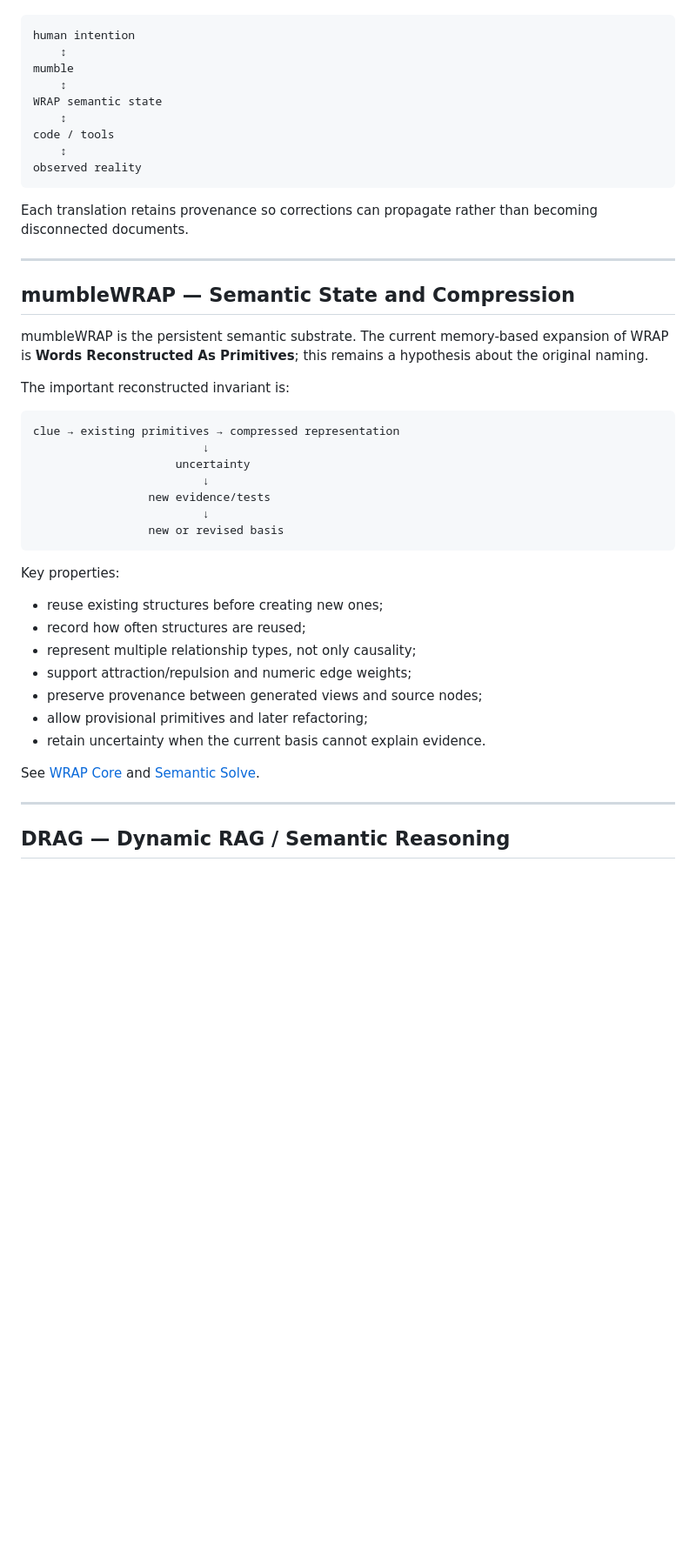
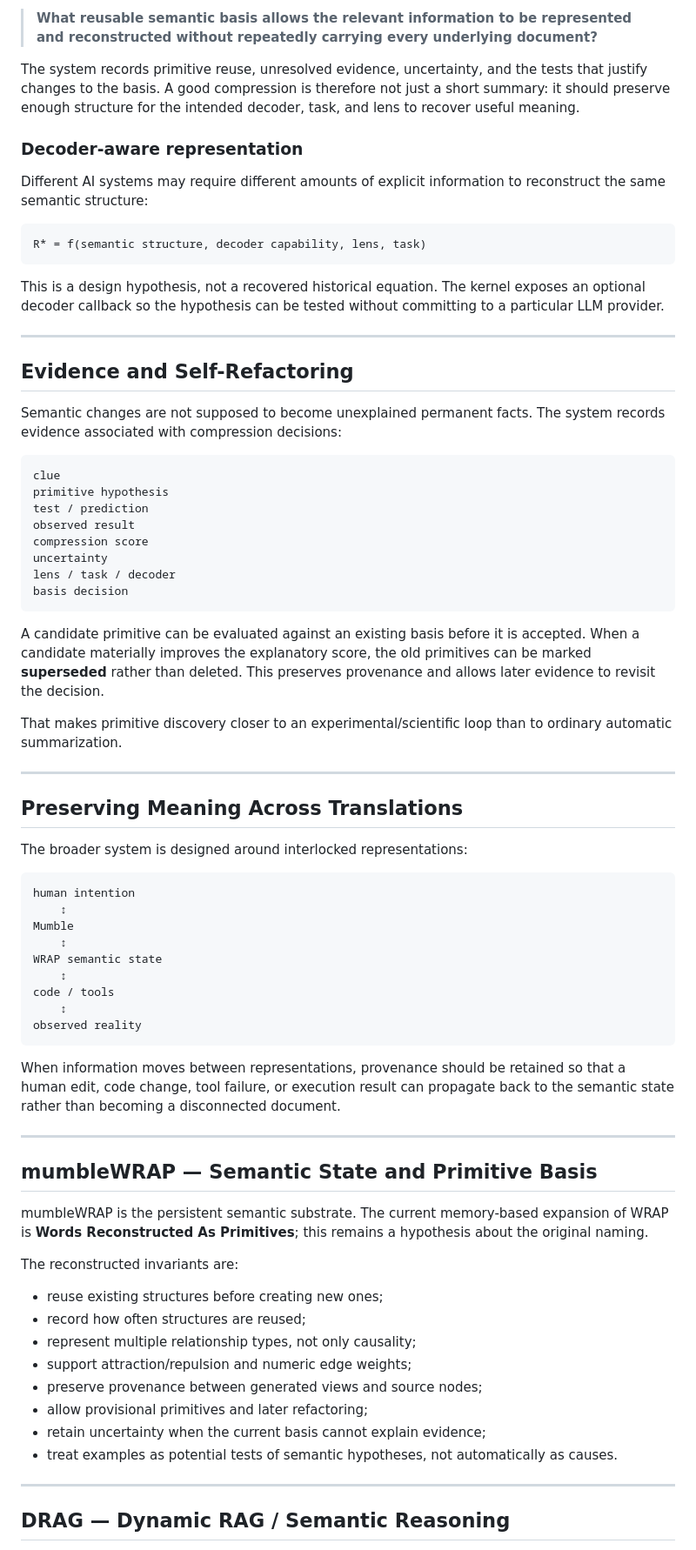
Before and after one commit to ivanferrier55/SpecuLoop, a Markdown page: README.md, the part around one of its changes. Shown at 87% size. GitHub-like rendering; blank space fills up the shorter version.

Commit message:
Reframe SpecuLoop around semantic compression and refactoring

````diff
--- a/README.md
+++ b/README.md
@@ -31,8 +76,48 @@ When information moves between human language, semantic structures, code, and ex
+> **What reusable semantic basis allows the relevant information to be represented and reconstructed without repeatedly carrying every underlying document?**
+
+The system records primitive reuse, unresolved evidence, uncertainty, and the tests that justify changes to the basis. A good compression is therefore not just a short summary: it should preserve enough structure for the intended decoder, task, and lens to recover useful meaning.
+
+### Decoder-aware representation
+
+Different AI systems may require different amounts of explicit information to reconstruct the same semantic structure:
+
+```text
+R* = f(semantic structure, decoder capability, lens, task)
+```
+
+This is a design hypothesis, not a recovered historical equation. The kernel exposes an optional decoder callback so the hypothesis can be tested without committing to a particular LLM provider.
+
+---
+
+## Evidence and Self-Refactoring
+
+Semantic changes are not supposed to become unexplained permanent facts. The system records evidence associated with compression decisions:
+
+```text
+clue
+primitive hypothesis
+test / prediction
+observed result
+compression score
+uncertainty
+lens / task / decoder
+basis decision
+```
+
+A candidate primitive can be evaluated against an existing basis before it is accepted. When a candidate materially improves the explanatory score, the old primitives can be marked **superseded** rather than deleted. This preserves provenance and allows later evidence to revisit the decision.
+
+That makes primitive discovery closer to an experimental/scientific loop than to ordinary automatic summarization.
+
+---
+
+## Preserving Meaning Across Translations
+
+The broader system is designed around interlocked representations:
 
 ```text
 human intention
     ↕
-mumble
+Mumble
     ↕
 WRAP semantic state
     ↕
@@ -41,27 +126,15 @@ code / tools
 observed reality
 ```
 
-Each translation retains provenance so corrections can propagate rather than becoming disconnected documents.
+When information moves between representations, provenance should be retained so that a human edit, code change, tool failure, or execution result can propagate back to the semantic state rather than becoming a disconnected document.
 
 ---
 
-## mumbleWRAP — Semantic State and Compression
+## mumbleWRAP — Semantic State and Primitive Basis
 
 mumbleWRAP is the persistent semantic substrate. The current memory-based expansion of WRAP is **Words Reconstructed As Primitives**; this remains a hypothesis about the original naming.
 
-The important reconstructed invariant is:
-
-```text
-clue → existing primitives → compressed representation
-                         ↓
-                     uncertainty
-                         ↓
-                 new evidence/tests
-                         ↓
-                 new or revised basis
-```
-
-Key properties:
+The reconstructed invariants are:
 
 - reuse existing structures before creating new ones;
 - record how often structures are reused;
@@ -69,9 +142,8 @@ Key properties:
 - support attraction/repulsion and numeric edge weights;
 - preserve provenance between generated views and source nodes;
 - allow provisional primitives and later refactoring;
-- retain uncertainty when the current basis cannot explain evidence.
-
-See [WRAP Core](WRAP_CORE_SPEC.md) and [Semantic Solve](SEMANTIC_SOLVE.md).
+- retain uncertainty when the current basis cannot explain evidence;
+- treat examples as potential tests of semantic hypotheses, not automatically as causes.
 
 ---
 
````
Also changed, not shown: other parts of README.md (+96 -68 lines).
